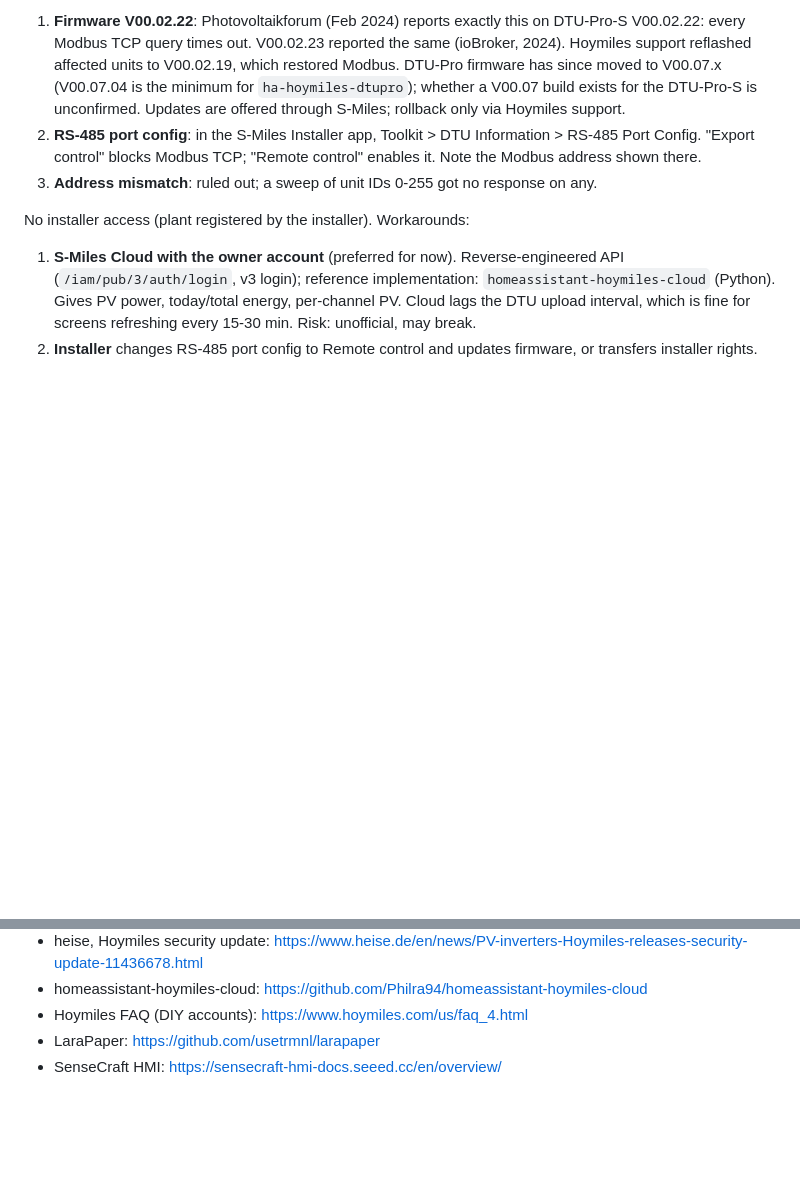
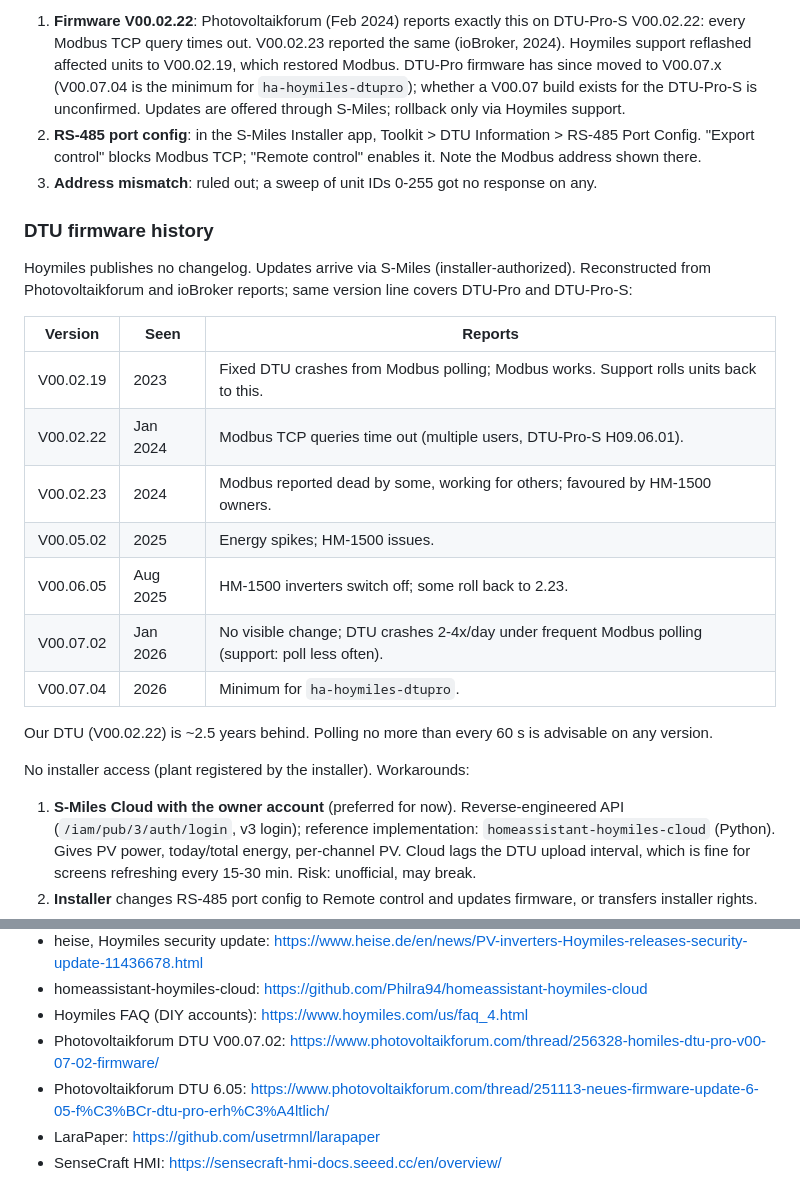
Before and after one commit to xaroth/dashboard, a Markdown page: docs/research.md, 2 parts joined by grey strips. GitHub-like rendering; blank space fills up the shorter version.

Commit message:
docs: add reconstructed DTU firmware history
Co-Authored-By: Claude Opus 5.5 (1M context) <noreply@anthropic.com>

```diff
--- a/docs/research.md
+++ b/docs/research.md
@@ -148,6 +148,22 @@ Likely causes, most likely first:
 2. **RS-485 port config**: in the S-Miles Installer app, Toolkit > DTU Information > RS-485 Port Config. "Export control" blocks Modbus TCP; "Remote control" enables it. Note the Modbus address shown there.
 3. **Address mismatch**: ruled out; a sweep of unit IDs 0-255 got no response on any.
 
+### DTU firmware history
+
+Hoymiles publishes no changelog. Updates arrive via S-Miles (installer-authorized). Reconstructed from Photovoltaikforum and ioBroker reports; same version line covers DTU-Pro and DTU-Pro-S:
+
+| Version | Seen | Reports |
+| --- | --- | --- |
+| V00.02.19 | 2023 | Fixed DTU crashes from Modbus polling; Modbus works. Support rolls units back to this. |
+| V00.02.22 | Jan 2024 | Modbus TCP queries time out (multiple users, DTU-Pro-S H09.06.01). |
+| V00.02.23 | 2024 | Modbus reported dead by some, working for others; favoured by HM-1500 owners. |
+| V00.05.02 | 2025 | Energy spikes; HM-1500 issues. |
+| V00.06.05 | Aug 2025 | HM-1500 inverters switch off; some roll back to 2.23. |
+| V00.07.02 | Jan 2026 | No visible change; DTU crashes 2-4x/day under frequent Modbus polling (support: poll less often). |
+| V00.07.04 | 2026 | Minimum for `ha-hoymiles-dtupro`. |
+
+Our DTU (V00.02.22) is ~2.5 years behind. Polling no more than every 60 s is advisable on any version.
+
 No installer access (plant registered by the installer). Workarounds:
 
 1. **S-Miles Cloud with the owner account** (preferred for now). Reverse-engineered API (`/iam/pub/3/auth/login`, v3 login); reference implementation: `homeassistant-hoymiles-cloud` (Python). Gives PV power, today/total energy, per-channel PV. Cloud lags the DTU upload interval, which is fine for screens refreshing every 15-30 min. Risk: unofficial, may break.
@@ -237,5 +253,7 @@ Risks: EU auth breaks periodically (Oct 2026 `kia_uvo` issue reports fresh Hyund
 - heise, Hoymiles security update: https://www.heise.de/en/news/PV-inverters-Hoymiles-releases-security-update-11436678.html
 - homeassistant-hoymiles-cloud: https://github.com/Philra94/homeassistant-hoymiles-cloud
 - Hoymiles FAQ (DIY accounts): https://www.hoymiles.com/us/faq_4.html
+- Photovoltaikforum DTU V00.07.02: https://www.photovoltaikforum.com/thread/256328-homiles-dtu-pro-v00-07-02-firmware/
+- Photovoltaikforum DTU 6.05: https://www.photovoltaikforum.com/thread/251113-neues-firmware-update-6-05-f%C3%BCr-dtu-pro-erh%C3%A4ltlich/
 - LaraPaper: https://github.com/usetrmnl/larapaper
 - SenseCraft HMI: https://sensecraft-hmi-docs.seeed.cc/en/overview/
```
